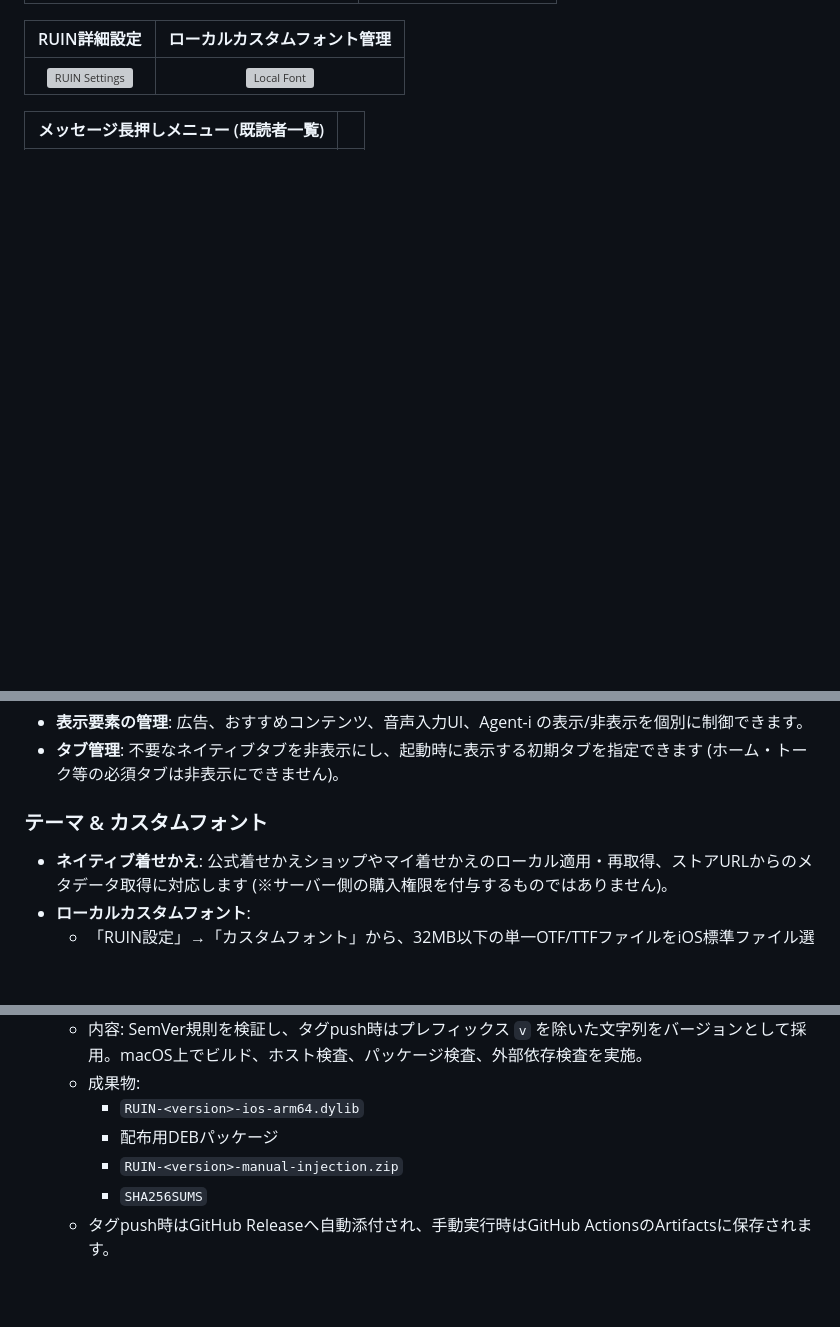
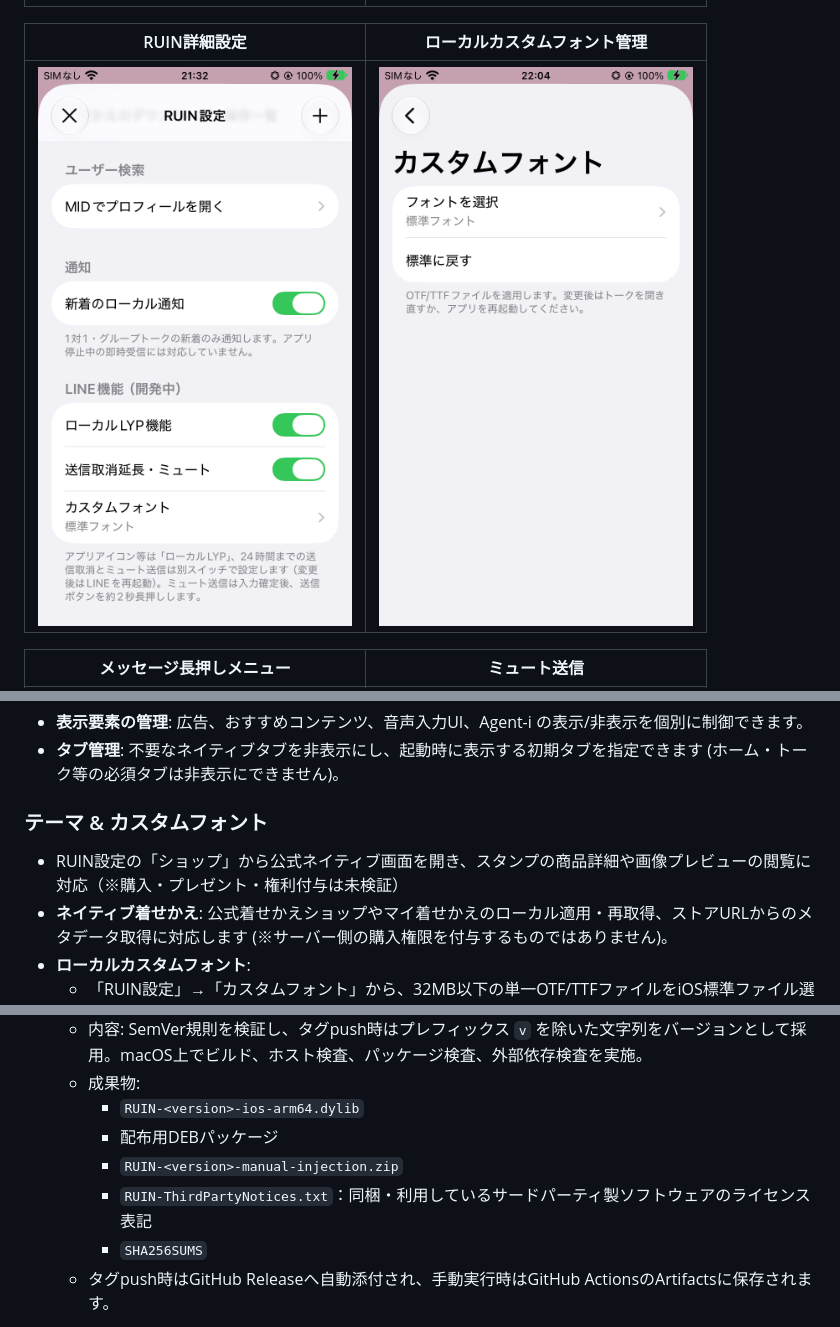
Before and after one commit to moxuan1121/RUIN14, a Markdown page: README.md, 3 parts joined by grey strips. GitHub-like rendering; pictures changed too: docs/screenshots/local-font.png (added), docs/screenshots/ruin-settings.png (added); blank space fills up the shorter version; grey boxes are pictures that could not be loaded.

Commit message:
Open native Sticker Shop on secondary accounts and document verified UI

```diff
--- a/README.md
+++ b/README.md
@@ -18,5 +18,5 @@ RUINは、iOS版LINE向けの非公式機能拡張パッケージです。公式
 | :---: | :---: |
 | <img src="docs/screenshots/ruin-settings.png" width="320" alt="RUIN Settings" /> | <img src="docs/screenshots/local-font.png" width="320" alt="Local Font" /> |
 
-| メッセージ長押しメニュー (既読者一覧) | |
+| メッセージ長押しメニュー | ミュート送信 |
 | :---: | :---: |
@@ -71,6 +71,7 @@ LINE本来の標準UI構造および `TabView` をそのまま使用します。
 - **タブ管理**: 不要なネイティブタブを非表示にし、起動時に表示する初期タブを指定できます (ホーム・トーク等の必須タブは非表示にできません)。
 
 ### テーマ & カスタムフォント
+- RUIN設定の「ショップ」から公式ネイティブ画面を開き、スタンプの商品詳細や画像プレビューの閲覧に対応（※購入・プレゼント・権利付与は未検証）
 - **ネイティブ着せかえ**: 公式着せかえショップやマイ着せかえのローカル適用・再取得、ストアURLからのメタデータ取得に対応します (※サーバー側の購入権限を付与するものではありません)。
 - **ローカルカスタムフォント**:
   - 「RUIN設定」→「カスタムフォント」から、32MB以下の単一OTF/TTFファイルをiOS標準ファイル選択 (UIDocumentPicker) 経由でインポートできます。
@@ -197,6 +198,7 @@ python3 tools/package.py \
     - `RUIN-<version>-ios-arm64.dylib`
     - 配布用DEBパッケージ
     - `RUIN-<version>-manual-injection.zip`
+    - `RUIN-ThirdPartyNotices.txt`：同梱・利用しているサードパーティ製ソフトウェアのライセンス表記
     - `SHA256SUMS`
   - タグpush時はGitHub Releaseへ自動添付され、手動実行時はGitHub ActionsのArtifactsに保存されます。
 
```
Also changed, not shown: other parts of README.md (+1 -1 lines), docs/screenshots/chat-menu.png (added), docs/screenshots/home.png (added), docs/screenshots/mute-send.png (added), docs/screenshots/settings-entry.png (added), 8 other files.
